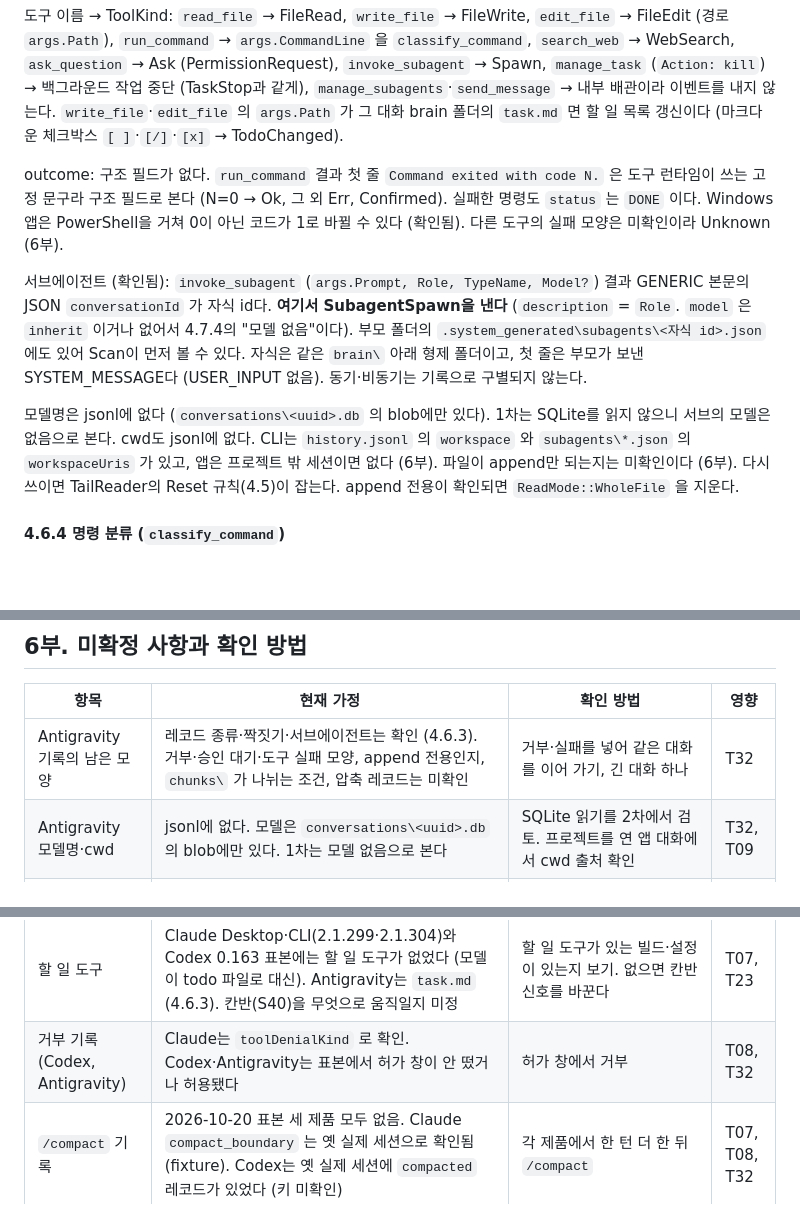
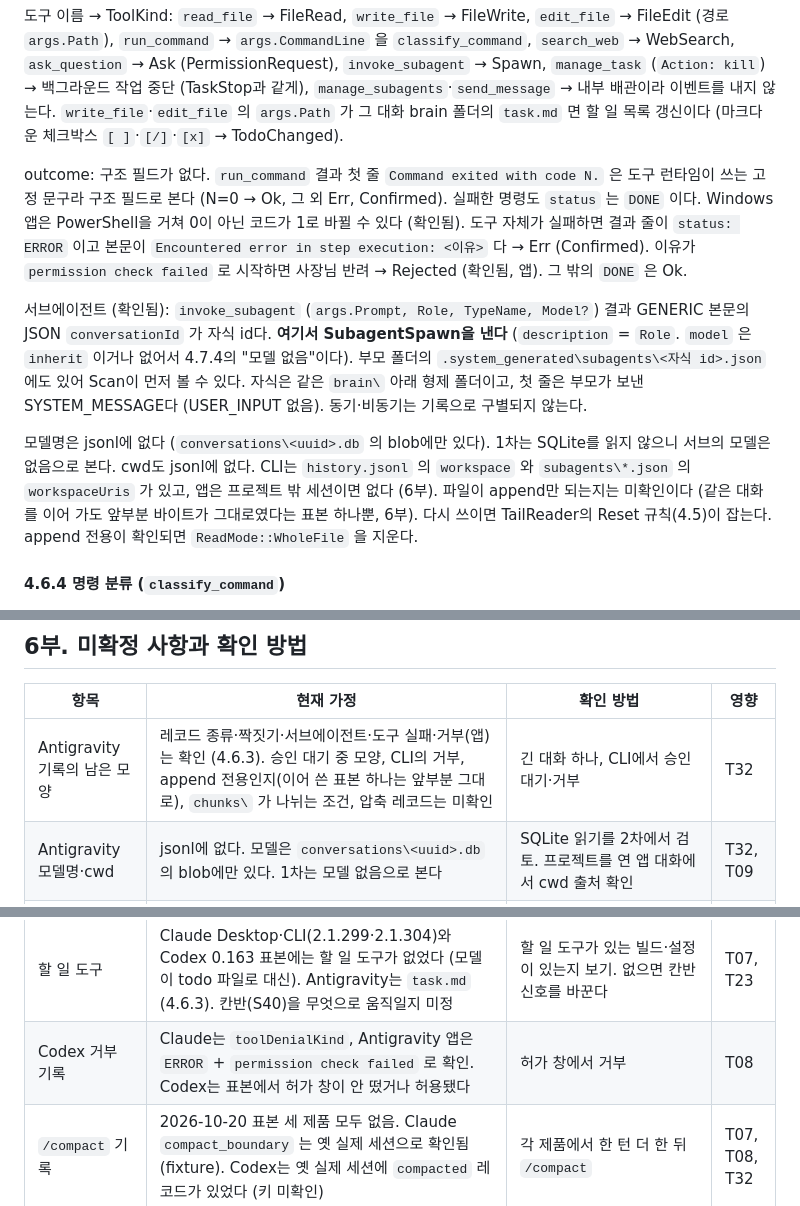
Before and after one commit to dbwk10317/owlfice, a Markdown page: PLAN.md, 3 parts joined by grey strips. Drawn GitHub-style; blank space fills up the shorter version.

Commit message:
PLAN 4.6.3: Antigravity 도구 실패와 거부는 status ERROR로 온다
앱 대화를 이어 간 표본으로 확인. 이어 써도 앞부분 바이트가 그대로였다.

Co-Authored-By: Claude Opus 5.5 <noreply@anthropic.com>

```diff
--- a/PLAN.md
+++ b/PLAN.md
@@ -1063,11 +1063,11 @@ pub struct ToolSummary {          // 문장 생성에 필요한 최소 정보
 
 도구 이름 → ToolKind: `read_file` → FileRead, `write_file` → FileWrite, `edit_file` → FileEdit (경로 `args.Path`), `run_command` → `args.CommandLine` 을 `classify_command`, `search_web` → WebSearch, `ask_question` → Ask (PermissionRequest), `invoke_subagent` → Spawn, `manage_task` (`Action: kill`) → 백그라운드 작업 중단 (TaskStop과 같게), `manage_subagents`·`send_message` → 내부 배관이라 이벤트를 내지 않는다. `write_file`·`edit_file` 의 `args.Path` 가 그 대화 brain 폴더의 `task.md` 면 할 일 목록 갱신이다 (마크다운 체크박스 `[ ]`·`[/]`·`[x]` → TodoChanged).
 
-outcome: 구조 필드가 없다. `run_command` 결과 첫 줄 `Command exited with code N.` 은 도구 런타임이 쓰는 고정 문구라 구조 필드로 본다 (N=0 → Ok, 그 외 Err, Confirmed). 실패한 명령도 `status` 는 `DONE` 이다. Windows 앱은 PowerShell을 거쳐 0이 아닌 코드가 1로 바뀔 수 있다 (확인됨). 다른 도구의 실패 모양은 미확인이라 Unknown (6부).
+outcome: 구조 필드가 없다. `run_command` 결과 첫 줄 `Command exited with code N.` 은 도구 런타임이 쓰는 고정 문구라 구조 필드로 본다 (N=0 → Ok, 그 외 Err, Confirmed). 실패한 명령도 `status` 는 `DONE` 이다. Windows 앱은 PowerShell을 거쳐 0이 아닌 코드가 1로 바뀔 수 있다 (확인됨). 도구 자체가 실패하면 결과 줄이 `status: ERROR` 이고 본문이 `Encountered error in step execution: <이유>` 다 → Err (Confirmed). 이유가 `permission check failed` 로 시작하면 사장님 반려 → Rejected (확인됨, 앱). 그 밖의 `DONE` 은 Ok.
 
 서브에이전트 (확인됨): `invoke_subagent` (`args.Prompt, Role, TypeName, Model?`) 결과 GENERIC 본문의 JSON `conversationId` 가 자식 id다. **여기서 SubagentSpawn을 낸다** (`description` = `Role`. `model` 은 `inherit` 이거나 없어서 4.7.4의 "모델 없음"이다). 부모 폴더의 `.system_generated\subagents\<자식 id>.json` 에도 있어 Scan이 먼저 볼 수 있다. 자식은 같은 `brain\` 아래 형제 폴더이고, 첫 줄은 부모가 보낸 SYSTEM_MESSAGE다 (USER_INPUT 없음). 동기·비동기는 기록으로 구별되지 않는다.
 
-모델명은 jsonl에 없다 (`conversations\<uuid>.db` 의 blob에만 있다). 1차는 SQLite를 읽지 않으니 서브의 모델은 없음으로 본다. cwd도 jsonl에 없다. CLI는 `history.jsonl` 의 `workspace` 와 `subagents\*.json` 의 `workspaceUris` 가 있고, 앱은 프로젝트 밖 세션이면 없다 (6부). 파일이 append만 되는지는 미확인이다 (6부). 다시 쓰이면 TailReader의 Reset 규칙(4.5)이 잡는다. append 전용이 확인되면 `ReadMode::WholeFile` 을 지운다.
+모델명은 jsonl에 없다 (`conversations\<uuid>.db` 의 blob에만 있다). 1차는 SQLite를 읽지 않으니 서브의 모델은 없음으로 본다. cwd도 jsonl에 없다. CLI는 `history.jsonl` 의 `workspace` 와 `subagents\*.json` 의 `workspaceUris` 가 있고, 앱은 프로젝트 밖 세션이면 없다 (6부). 파일이 append만 되는지는 미확인이다 (같은 대화를 이어 가도 앞부분 바이트가 그대로였다는 표본 하나뿐, 6부). 다시 쓰이면 TailReader의 Reset 규칙(4.5)이 잡는다. append 전용이 확인되면 `ReadMode::WholeFile` 을 지운다.
 
 #### 4.6.4 명령 분류 (`classify_command`)
 
@@ -1464,7 +1464,7 @@ DTO는 모두 `#[derive(Serialize)]` + `camelCase`. 프론트의 `types.ts` 는
 
 | 항목 | 현재 가정 | 확인 방법 | 영향 |
 |---|---|---|---|
-| Antigravity 기록의 남은 모양 | 레코드 종류·짝짓기·서브에이전트는 확인 (4.6.3). 거부·승인 대기·도구 실패 모양, append 전용인지, `chunks\` 가 나뉘는 조건, 압축 레코드는 미확인 | 거부·실패를 넣어 같은 대화를 이어 가기, 긴 대화 하나 | T32 |
+| Antigravity 기록의 남은 모양 | 레코드 종류·짝짓기·서브에이전트·도구 실패·거부(앱)는 확인 (4.6.3). 승인 대기 중 모양, CLI의 거부, append 전용인지(이어 쓴 표본 하나는 앞부분 그대로), `chunks\` 가 나뉘는 조건, 압축 레코드는 미확인 | 긴 대화 하나, CLI에서 승인 대기·거부 | T32 |
 | Antigravity 모델명·cwd | jsonl에 없다. 모델은 `conversations\<uuid>.db` 의 blob에만 있다. 1차는 모델 없음으로 본다 | SQLite 읽기를 2차에서 검토. 프로젝트를 연 앱 대화에서 cwd 출처 확인 | T32, T09 |
 | 기존 공개 도구 재사용 | 조사함 (2026-10-20). 그대로 쓸 의존성 없음: agent-sessions(Rust, MIT)는 신생·SQLite 번들·서브에이전트 파일 미지원, pixtuoid(Rust, MIT, 터미널 픽셀 사무실)는 hook 기반이라 읽기 전용 원칙(1.3)과 다르다 | 파서 티켓에서 포맷 대조 자료로만 쓴다 (4.6) | T07 T08 T32 |
 | Codex exec 분류 | `cmd:` 리터럴을 뽑아 classify_command (4.6.2). 변수·템플릿 문자열로 만든 명령은 못 뽑는다. CLI 표본에서 명령 하나의 CommandExecution item이 빠진 일이 있다 (`git init` 이 읽기 전용 파일시스템에서 실패) | 실제 사용에서 Script로 떨어진 비율 보기 (미대응 로그), 같은 명령을 쓰기 가능한 폴더에서 다시 | T08, T38 |
@@ -1475,7 +1475,7 @@ DTO는 모두 `#[derive(Serialize)]` + `camelCase`. 프론트의 `types.ts` 는
 | UNC 경로 접근이 꺼진 WSL 배포판을 재시작하는가 | 한다고 가정 (핸들·의심 상태·Probe 묶인 Scan으로 완화) | 배포판을 끈 뒤 `\\wsl.localhost\<이름>\` 디렉터리를 한 번 나열하고 `wsl -l --running` 확인 | T03, T13 |
 | 컨텍스트 윈도우 | Claude는 compaction `preTokens` 로 학습 (이 PC 표본 967k → 1M). 못 봤으면 설정값 200k + "?" 표시. Codex는 `model_context_window` 확인됨 | 200k 세션과 1M 세션을 하나씩 돌려 화분 곡선 확인 | T11, T23 |
 | 할 일 도구 | Claude Desktop·CLI(2.1.299·2.1.304)와 Codex 0.163 표본에는 할 일 도구가 없었다 (모델이 todo 파일로 대신). Antigravity는 `task.md` (4.6.3). 칸반(S40)을 무엇으로 움직일지 미정 | 할 일 도구가 있는 빌드·설정이 있는지 보기. 없으면 칸반 신호를 바꾼다 | T07, T23 |
-| 거부 기록 (Codex, Antigravity) | Claude는 `toolDenialKind` 로 확인. Codex·Antigravity는 표본에서 허가 창이 안 떴거나 허용됐다 | 허가 창에서 거부 | T08, T32 |
+| Codex 거부 기록 | Claude는 `toolDenialKind`, Antigravity 앱은 `ERROR` + `permission check failed` 로 확인. Codex는 표본에서 허가 창이 안 떴거나 허용됐다 | 허가 창에서 거부 | T08 |
 | `/compact` 기록 | 2026-10-20 표본 세 제품 모두 없음. Claude `compact_boundary` 는 옛 실제 세션으로 확인됨(fixture). Codex는 옛 실제 세션에 `compacted` 레코드가 있었다 (키 미확인) | 각 제품에서 한 턴 더 한 뒤 `/compact` | T07, T08, T32 |
 | Codex 질문 답 | `request_user_input_async` 결과는 `{accepted: true}` 뿐. 사용자의 선택이 어디 남는지 미확인 | 질문에 답하고 한 턴 더 | T08 |
 | WSL UNC 200ms 폴링 비용 | 미측정 | T13 | T13, T31 |
```
